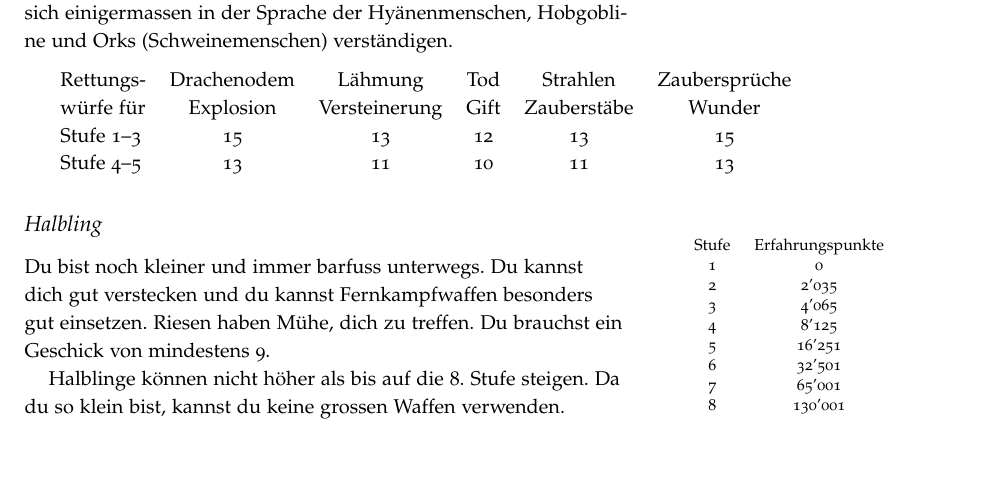
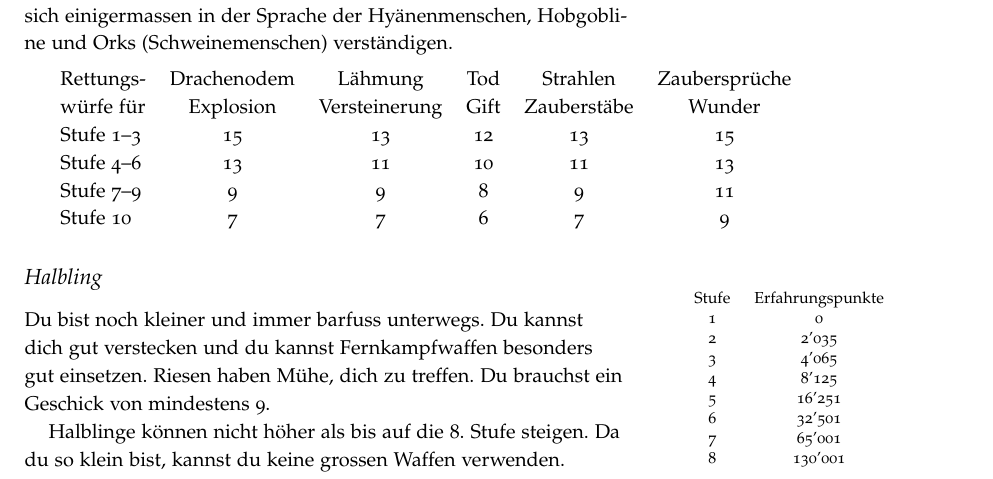
Before and after one commit to kensanata/halberdsnhelmets, a LaTeX book (Hellebarden und Helme/Hellebarden-und-Helme.ltx): part of page 6 of 30, cut so that both start at the same text, the shorter picture padded with empty space. Compiled offline with pdfLaTeX.

Commit message:
Rettungswürfe für Elfen

```diff
--- a/Hellebarden und Helme/Hellebarden-und-Helme.ltx
+++ b/Hellebarden und Helme/Hellebarden-und-Helme.ltx
@@ -575,7 +575,9 @@ und Orks (Schweinemenschen) verständigen.
 Rettungs- & Drachenodem & Lähmung       & Tod  & Strahlen    & Zaubersprüche \\
 würfe für & Explosion   & Versteinerung & Gift & Zauberstäbe & Wunder \\
 Stufe 1--3 & 15 & 13 & 12 & 13 & 15 \\
-Stufe 4--5 & 13 & 11 & 10 & 11 & 13 \\
+Stufe 4--6 & 13 & 11 & 10 & 11 & 13 \\
+Stufe 7--9 &  9 &  9 &  8 &  9 & 11 \\
+Stufe 10   &  7 &  7 &  6 &  7 &  9 \\
 \end{tabular}
 
 
```
